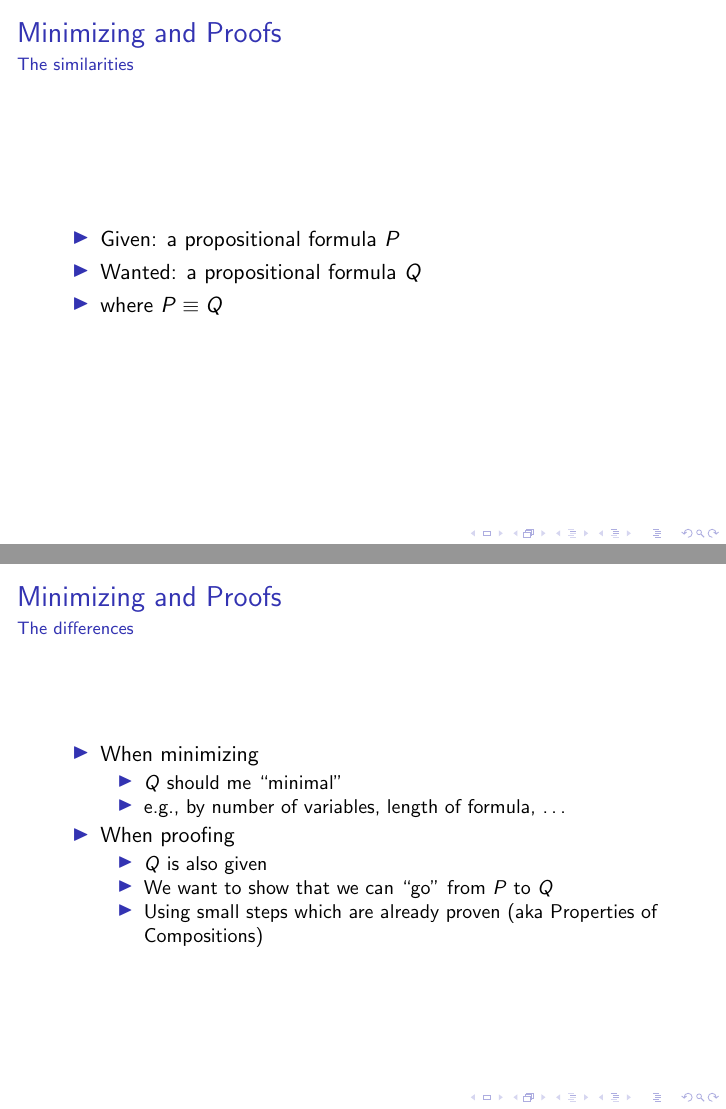
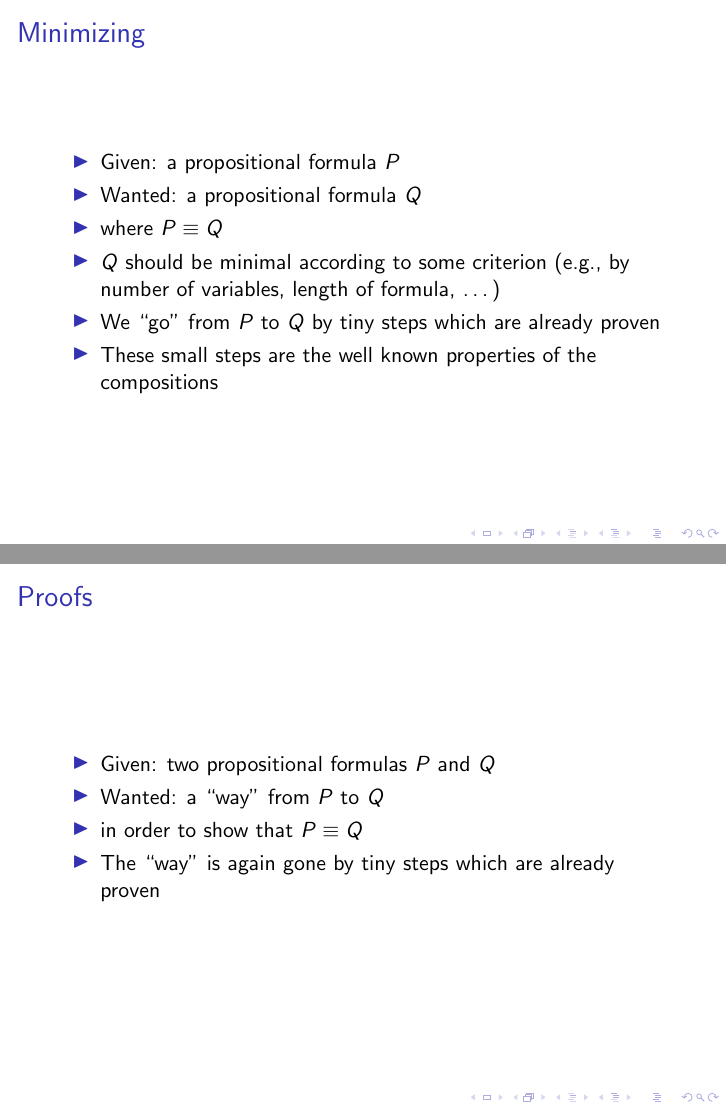
Before and after one commit to htl-leo-posethi/general, LaTeX slides (Unit03_MinimizingFormulas/Presentation/03_MinimizingFormulas_lecture.tex): pages 3 and 4 of 56 before the commit and pages 3 and 4 of 57 after it, joined at a grey line. Compiled offline with pdfLaTeX.

Commit message:
Polished the introduction and motivation

```diff
--- a/Unit03_MinimizingFormulas/Presentation/03_MinimizingFormulas_lecture.tex
+++ b/Unit03_MinimizingFormulas/Presentation/03_MinimizingFormulas_lecture.tex
@@ -28,32 +28,37 @@
 
 \section{Propositional Logic Proofs}
 \begin{frame}
-	\frametitle{Minimizing and Proofs}
-	\framesubtitle{The similarities}
+	\frametitle{Minimizing}
 	\begin{itemize}
 		\item Given: a propositional formula $P$
 		\item Wanted: a propositional formula $Q$
 		\item where $P \equiv Q$
+		\item $Q$ should be minimal according to some criterion (e.g., by number of variables, length of formula, \ldots)
+		\item We ``go'' from $P$ to $Q$ by tiny steps which are already proven
+		\item These small steps are the well known properties of the compositions
 	\end{itemize}
 \end{frame}
 
 \begin{frame}
-	\frametitle{Minimizing and Proofs}
-	\framesubtitle{The differences}
+	\frametitle{Proofs}
 	\begin{itemize}
-		\item When minimizing
-		\begin{itemize}
-			\item $Q$ should me ``minimal''
-			\item e.g., by number of variables, length of formula, \ldots
-		\end{itemize}
-		\item When proofing
-		\begin{itemize}
-			\item $Q$ is also given
-			\item We want to show that we can ``go'' from $P$ to $Q$
-			\item Using small steps which are already proven (aka Properties of Compositions)
-		\end{itemize}
+		\item Given: two propositional formulas $P$ and $Q$
+		\item Wanted: a ``way'' from $P$ to $Q$
+		\item in order to show that $P \equiv Q$
+		\item The ``way'' is again gone by tiny steps which are already proven
 	\end{itemize}
 \end{frame}
+
+\begin{frame}
+	\frametitle{Summary and Motivation for Training}
+	\begin{itemize}
+		\item Minimizing and proofing require the same skills
+		\item Manipulate propositional formulas by using our well-known properties
+		\item Two birds with one stone!
+		\item So lets start doing some training
+	\end{itemize}
+\end{frame}
+
 \AtBeginEnvironment{align}{\setcounter{equation}{0}}
 \begin{frame}
 	\frametitle{A First Example}
```
Also changed, not shown: Unit03_MinimizingFormulas/Presentation/03_MinimizingFormulas_lecture.pdf.
